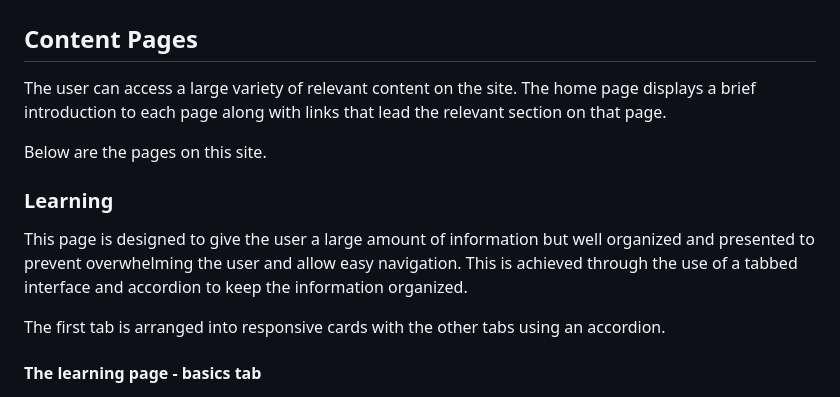
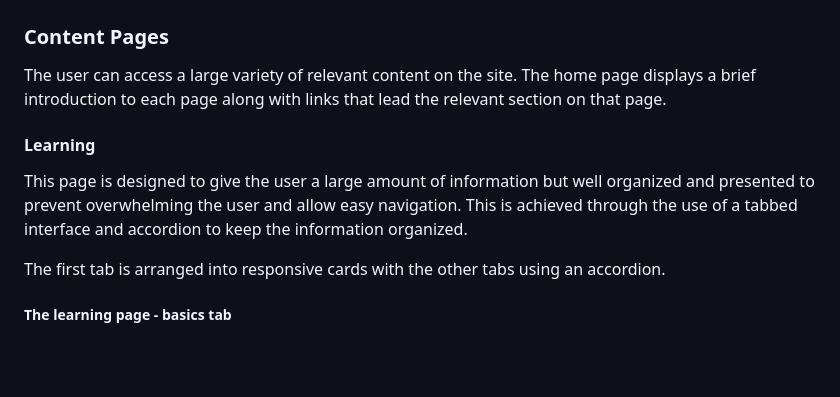
Before and after one commit to oscar-sabet/project-mha, a Markdown page: README.md, the part around the change printed below. GitHub-like rendering; blank space fills up the shorter version.

```diff
--- a/README.md
+++ b/README.md
@@ -63,19 +78,17 @@ The footer contains a button to open a contact form modal, helpful links to exte
 
 ![Contact form modal](assets/images/readme/contact-form.png)
 
-## Content Pages
+### Content Pages
 
 The user can access a large variety of relevant content on the site. The home page displays a brief introduction to each page along with links that lead the relevant section on that page.
 
-Below are the pages on this site.
-
-### Learning
+#### Learning
 
 This page is designed to give the user a large amount of information but well organized and presented to prevent overwhelming the user and allow easy navigation. This is achieved through the use of a tabbed interface and accordion to keep the information organized.
 
 The first tab is arranged into responsive cards with the other tabs using an accordion.
 
-#### The learning page - basics tab
+##### The learning page - basics tab
 
 ![The learning page - basics tab](assets/images/readme/learning-page-basics.png)
 
```
Also changed, not shown: other parts of README.md (+36 -21 lines).
